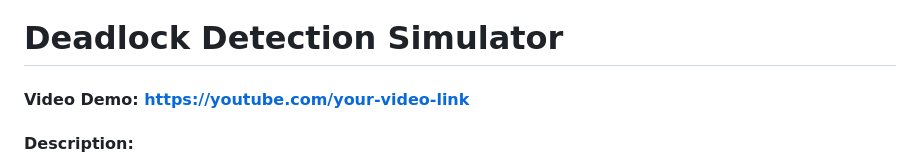
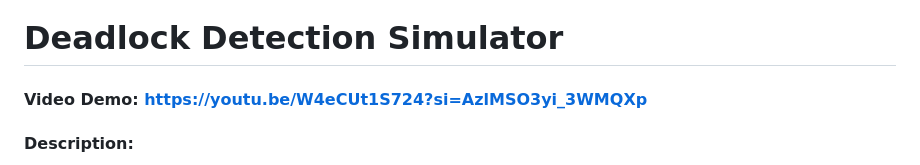
Before and after one commit to Efti6181/Deadlock-Detection-Simulator, a Markdown page: README.md, the part around the change. Drawn GitHub-style.

```diff
--- a/README.md
+++ b/README.md
@@ -1,6 +1,6 @@
 # Deadlock Detection Simulator
 
-#### Video Demo: [https://youtube.com/your-video-link](https://youtu.be/W4eCUt1S724?si=GDUJjQrZ_8_E1VCS)
+#### Video Demo: https://youtu.be/W4eCUt1S724?si=AzlMSO3yi_3WMQXp
 
 #### Description:
 
```
